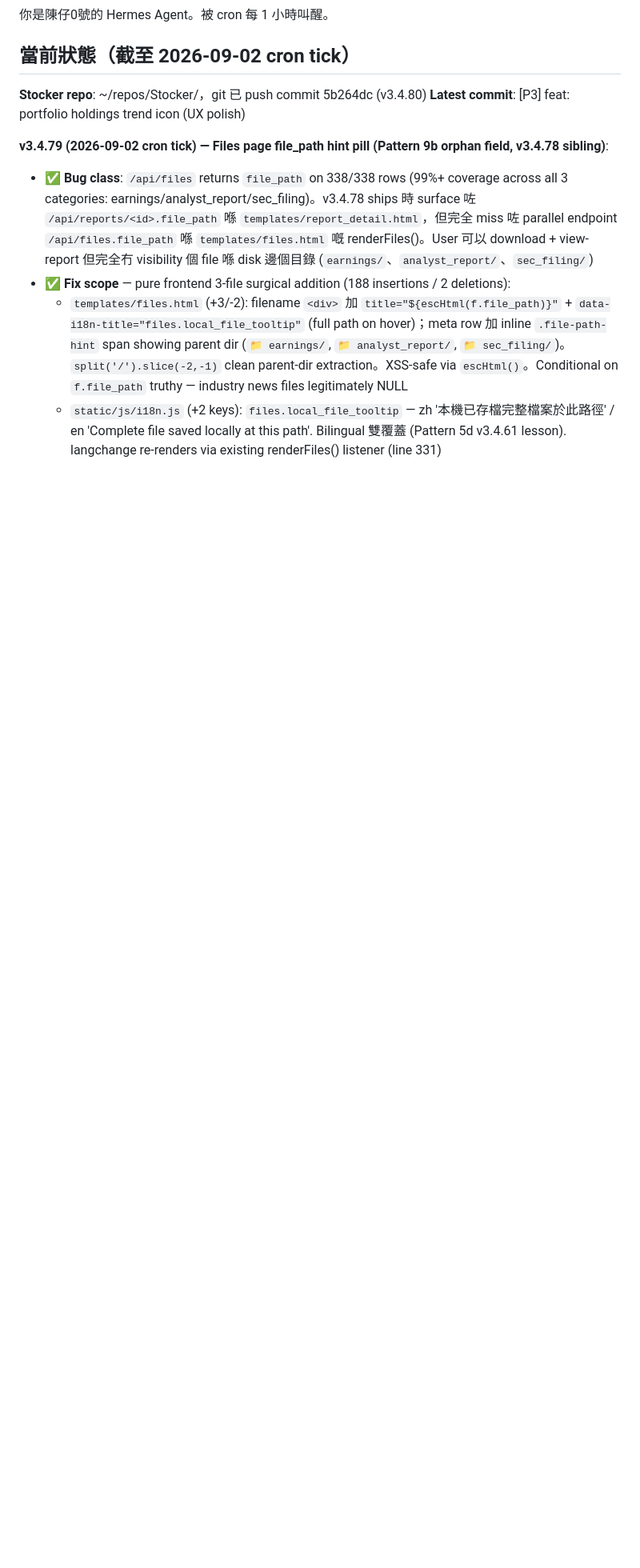
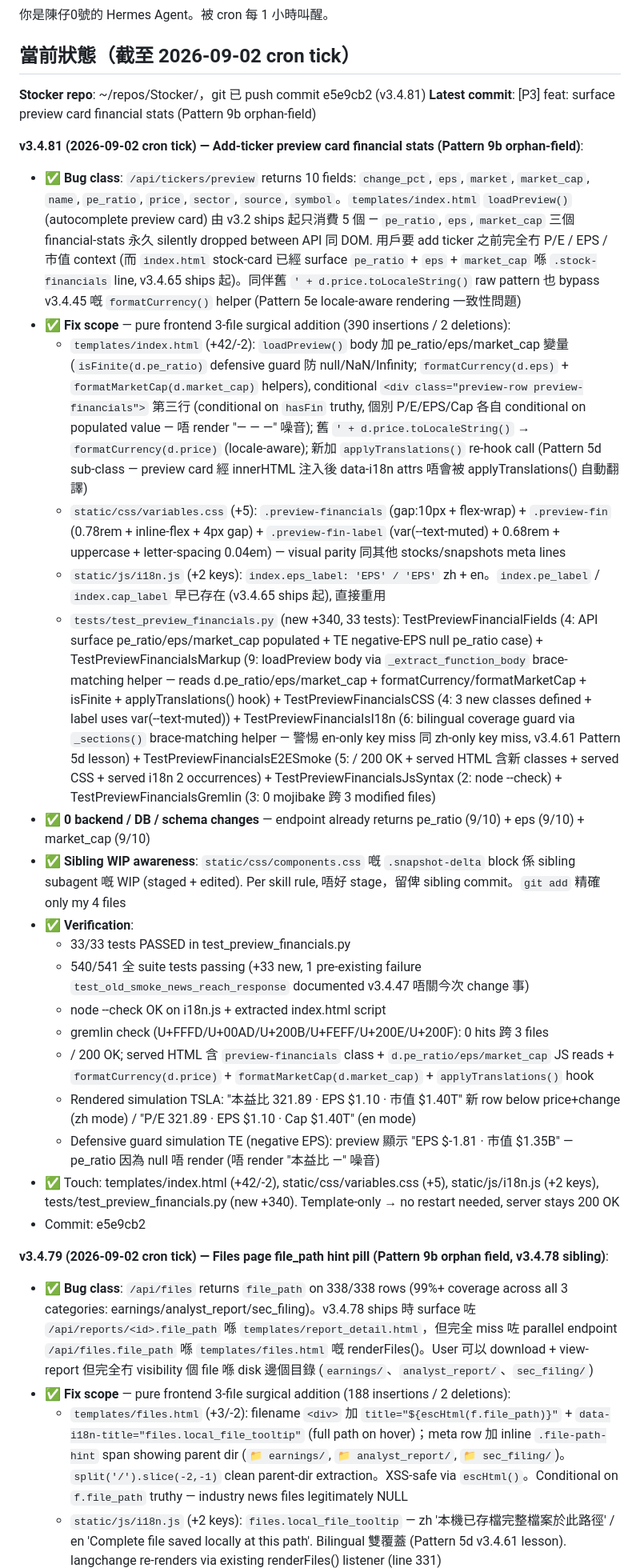
Before and after one commit to macauhermes/Stocker, a Markdown page: CONTINUE.md, the part around the change. Shown at 80% size. GitHub-like rendering; blank space fills up the shorter version.

Commit message:
docs: CONTINUE.md record v3.4.81 (preview card financial stats)

```diff
--- a/CONTINUE.md
+++ b/CONTINUE.md
@@ -2,8 +2,28 @@
 
 ## 當前狀態（截至 2026-09-02 cron tick）
 
-**Stocker repo**: ~/repos/Stocker/，git 已 push commit 5b264dc (v3.4.80)
-**Latest commit**: [P3] feat: portfolio holdings trend icon (UX polish)
+**Stocker repo**: ~/repos/Stocker/，git 已 push commit e5e9cb2 (v3.4.81)
+**Latest commit**: [P3] feat: surface preview card financial stats (Pattern 9b orphan-field)
+
+**v3.4.81 (2026-09-02 cron tick) — Add-ticker preview card financial stats (Pattern 9b orphan-field)**:
+- ✅ **Bug class**: `/api/tickers/preview` returns 10 fields: `change_pct`, `eps`, `market`, `market_cap`, `name`, `pe_ratio`, `price`, `sector`, `source`, `symbol`。`templates/index.html` `loadPreview()` (autocomplete preview card) 由 v3.2 ships 起只消費 5 個 — `pe_ratio`, `eps`, `market_cap` 三個 financial-stats 永久 silently dropped between API 同 DOM. 用戶要 add ticker 之前完全冇 P/E / EPS / 市值 context (而 `index.html` stock-card 已經 surface `pe_ratio` + `eps` + `market_cap` 喺 `.stock-financials` line, v3.4.65 ships 起)。同伴舊 `' + d.price.toLocaleString()` raw pattern 也 bypass v3.4.45 嘅 `formatCurrency()` helper (Pattern 5e locale-aware rendering 一致性問題)
+- ✅ **Fix scope** — pure frontend 3-file surgical addition (390 insertions / 2 deletions):
+  - `templates/index.html` (+42/-2): `loadPreview()` body 加 pe_ratio/eps/market_cap 變量 (`isFinite(d.pe_ratio)` defensive guard 防 null/NaN/Infinity; `formatCurrency(d.eps)` + `formatMarketCap(d.market_cap)` helpers), conditional `<div class="preview-row preview-financials">` 第三行 (conditional on `hasFin` truthy, 個別 P/E/EPS/Cap 各自 conditional on populated value — 唔 render "— — —" 噪音); 舊 `' + d.price.toLocaleString()` → `formatCurrency(d.price)` (locale-aware); 新加 `applyTranslations()` re-hook call (Pattern 5d sub-class — preview card 經 innerHTML 注入後 data-i18n attrs 唔會被 applyTranslations() 自動翻譯)
+  - `static/css/variables.css` (+5): `.preview-financials` (gap:10px + flex-wrap) + `.preview-fin` (0.78rem + inline-flex + 4px gap) + `.preview-fin-label` (var(--text-muted) + 0.68rem + uppercase + letter-spacing 0.04em) — visual parity 同其他 stocks/snapshots meta lines
+  - `static/js/i18n.js` (+2 keys): `index.eps_label: 'EPS' / 'EPS'` zh + en。`index.pe_label` / `index.cap_label` 早已存在 (v3.4.65 ships 起), 直接重用
+  - `tests/test_preview_financials.py` (new +340, 33 tests): TestPreviewFinancialFields (4: API surface pe_ratio/eps/market_cap populated + TE negative-EPS null pe_ratio case) + TestPreviewFinancialsMarkup (9: loadPreview body via `_extract_function_body` brace-matching helper — reads d.pe_ratio/eps/market_cap + formatCurrency/formatMarketCap + isFinite + applyTranslations() hook) + TestPreviewFinancialsCSS (4: 3 new classes defined + label uses var(--text-muted)) + TestPreviewFinancialsI18n (6: bilingual coverage guard via `_sections()` brace-matching helper — 警惕 en-only key miss 同 zh-only key miss, v3.4.61 Pattern 5d lesson) + TestPreviewFinancialsE2ESmoke (5: / 200 OK + served HTML 含新 classes + served CSS + served i18n 2 occurrences) + TestPreviewFinancialsJsSyntax (2: node --check) + TestPreviewFinancialsGremlin (3: 0 mojibake 跨 3 modified files)
+- ✅ **0 backend / DB / schema changes** — endpoint already returns pe_ratio (9/10) + eps (9/10) + market_cap (9/10)
+- ✅ **Sibling WIP awareness**: `static/css/components.css` 嘅 `.snapshot-delta` block 係 sibling subagent 嘅 WIP (staged + edited). Per skill rule, 唔好 stage，留俾 sibling commit。`git add` 精確 only my 4 files
+- ✅ **Verification**:
+  - 33/33 tests PASSED in test_preview_financials.py
+  - 540/541 全 suite tests passing (+33 new, 1 pre-existing failure `test_old_smoke_news_reach_response` documented v3.4.47 唔關今次 change 事)
+  - node --check OK on i18n.js + extracted index.html script
+  - gremlin check (U+FFFD/U+00AD/U+200B/U+FEFF/U+200E/U+200F): 0 hits 跨 3 files
+  - / 200 OK; served HTML 含 `preview-financials` class + `d.pe_ratio/eps/market_cap` JS reads + `formatCurrency(d.price)` + `formatMarketCap(d.market_cap)` + `applyTranslations()` hook
+  - Rendered simulation TSLA: "本益比 321.89 · EPS $1.10 · 市值 $1.40T" 新 row below price+change (zh mode) / "P/E 321.89 · EPS $1.10 · Cap $1.40T" (en mode)
+  - Defensive guard simulation TE (negative EPS): preview 顯示 "EPS $-1.81 · 市值 $1.35B" — pe_ratio 因為 null 唔 render (唔 render "本益比 —" 噪音)
+- ✅ Touch: templates/index.html (+42/-2), static/css/variables.css (+5), static/js/i18n.js (+2 keys), tests/test_preview_financials.py (new +340). Template-only → no restart needed, server stays 200 OK
+- Commit: e5e9cb2
 
 **v3.4.79 (2026-09-02 cron tick) — Files page file_path hint pill (Pattern 9b orphan field, v3.4.78 sibling)**:
 - ✅ **Bug class**: `/api/files` returns `file_path` on 338/338 rows (99%+ coverage across all 3 categories: earnings/analyst_report/sec_filing)。v3.4.78 ships 時 surface 咗 `/api/reports/<id>.file_path` 喺 `templates/report_detail.html`，但完全 miss 咗 parallel endpoint `/api/files.file_path` 喺 `templates/files.html` 嘅 renderFiles()。User 可以 download + view-report 但完全冇 visibility 個 file 喺 disk 邊個目錄 (`earnings/`、`analyst_report/`、`sec_filing/`)
```
